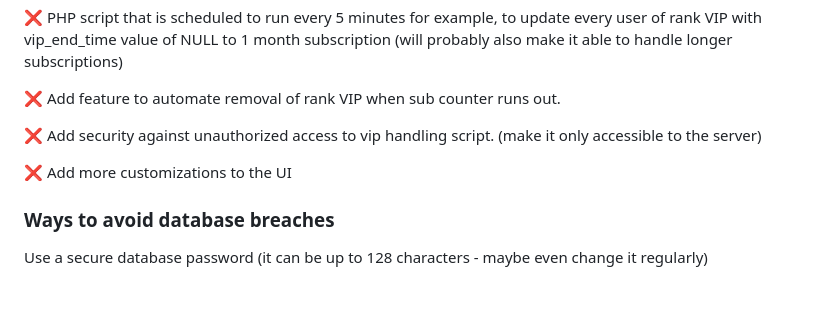
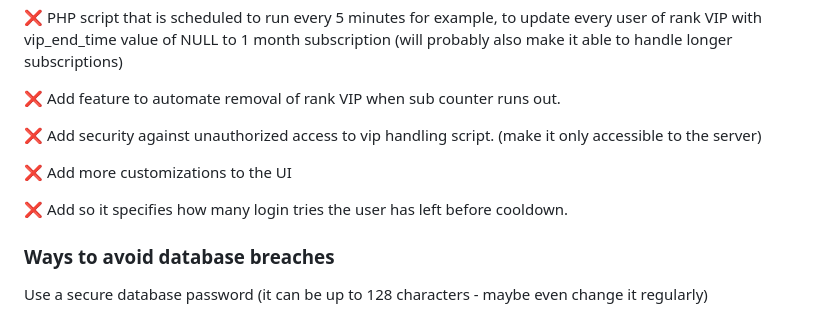
Before and after one commit to REVRBE/imgui-cheat-loader, a Markdown page: README.md, the part around the change. Rendered like a GitHub page; blank space fills up the shorter version.

```diff
--- a/README.md
+++ b/README.md
@@ -67,6 +67,8 @@ CREATE TABLE xf_login_attempts (
 
   ❌ Add more customizations to the UI
 
+  ❌ Add so it specifies how many login tries the user has left before cooldown.
+
 <h3>Ways to avoid database breaches</h3>
 
 Use a secure database password (it can be up to 128 characters - maybe even change it regularly)
```
